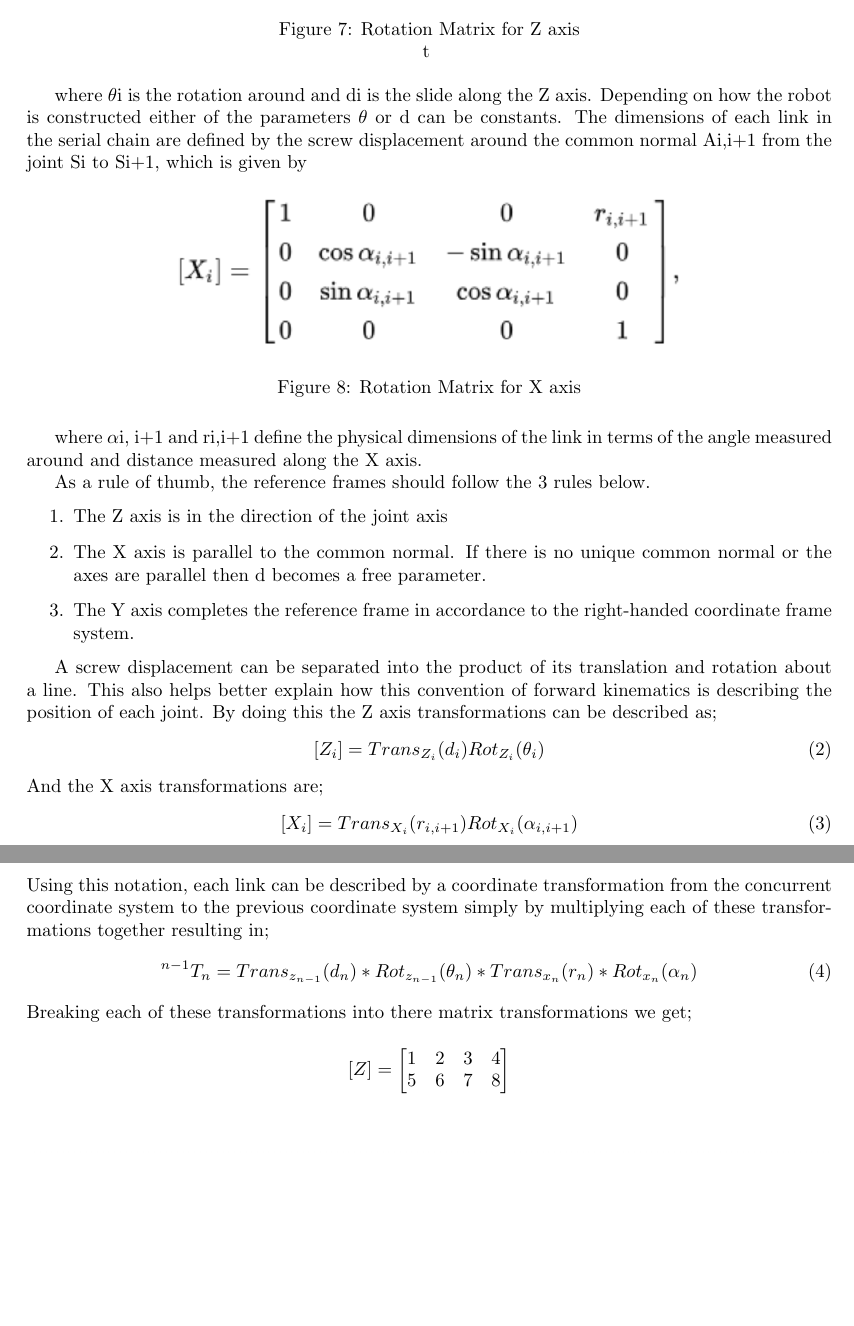
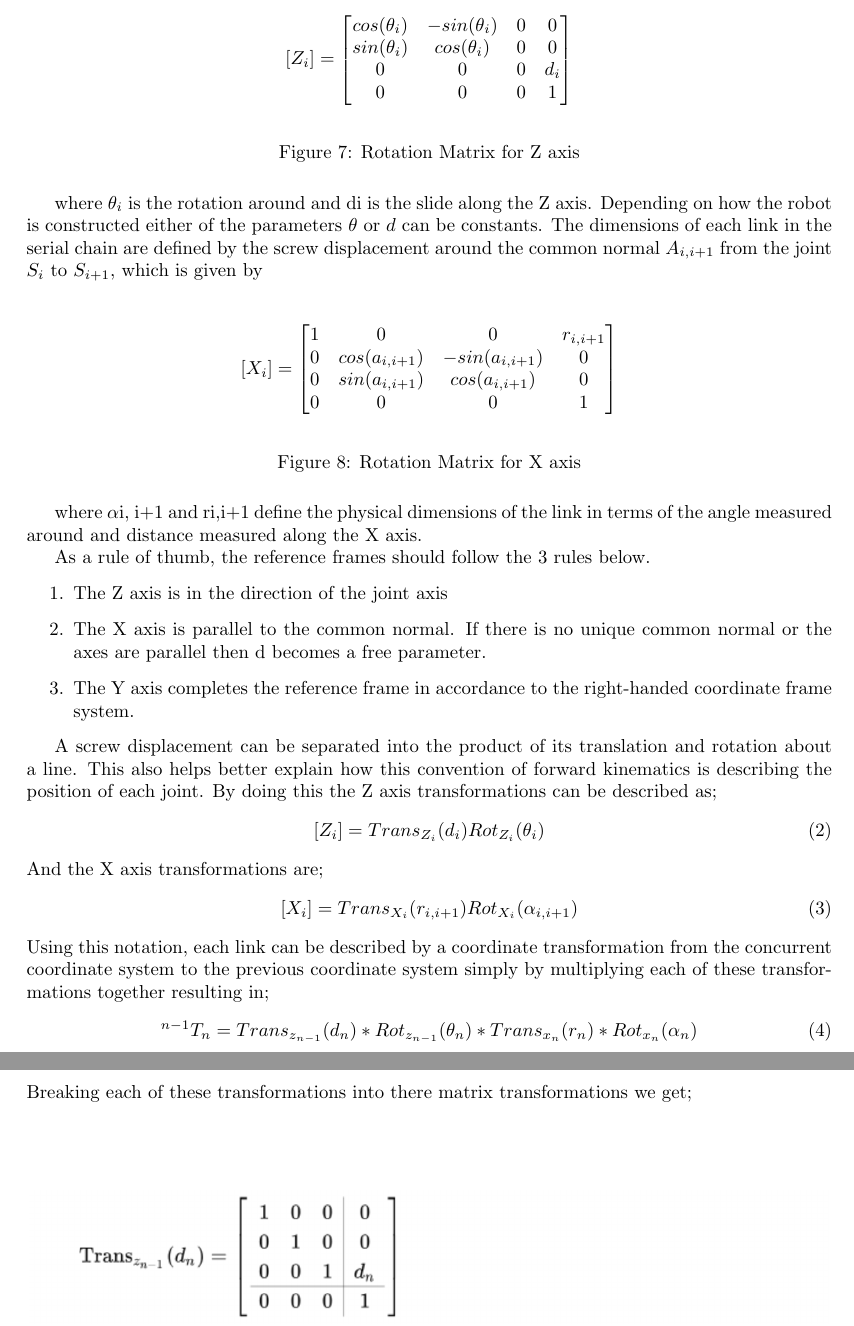
Before and after one commit to SmallKatMQP/SmallKat-MQP-Paper, a LaTeX paper (paper.tex, which reads sections/background_research.tex): two parts of pages 19 and 20 of 40, joined at a grey line, cut at the place of the change, the shorter picture padded with empty space. Compiled offline with pdfLaTeX; a LaTeX package or settings file that is missing is left out.

Commit message:
Change some matricies from images to type in dh section

```diff
--- a/sections/background_research.tex
+++ b/sections/background_research.tex
@@ -74,14 +74,28 @@
             This convention allows the definition of the movement of links around a common joint axis Si by the screw displacement,
             \begin{figure}[H]
                 \centering
-                \includegraphics[width=0.7\textwidth]{zframe.PNG}
-                \caption{Rotation Matrix for Z axis}t
+                $$
+                [Z_i] = \begin{bmatrix}
+                    cos(\theta_i) & -sin(\theta_i) & 0 & 0 \\
+                    sin(\theta_i) & cos(\theta_i) & 0 & 0 \\
+                    0 & 0 & 0 & d_i \\
+                    0 & 0 & 0 & 1
+                \end{bmatrix}
+                $$
+                \caption{Rotation Matrix for Z axis}
                 \label{fig:RotationMatrixZAxis}
             \end{figure}
-            where $\theta$i is the rotation around and di is the slide along the Z axis. Depending on how the robot is constructed either of the parameters $\theta$ or d can be constants. The dimensions of each link in the serial chain are defined by the screw displacement around the common normal Ai,i+1 from the joint Si to Si+1, which is given by
+            where $\theta_i$ is the rotation around and di is the slide along the Z axis. Depending on how the robot is constructed either of the parameters $\theta$ or $d$ can be constants. The dimensions of each link in the serial chain are defined by the screw displacement around the common normal $A_{i,i+1}$ from the joint $S_i$ to $S_{i+1}$, which is given by
             \begin{figure}[H]
                 \centering
-                \includegraphics[width=0.7\textwidth]{xframe.PNG}
+                $$
+                [X_i] = \begin{bmatrix}
+                    1 & 0 & 0 & r_{i, i+1} \\
+                    0 & cos(a_{i, i+1 }) & -sin(a_{i, i+1}) & 0 \\
+                    0 & sin(a_{i, i+1}) & cos(a_{i, i+1}) & 0 \\
+                    0 & 0 & 0 & 1
+                \end{bmatrix}
+                $$
                 \caption{Rotation Matrix for X axis}
                 \label{fig:RotationMatrixXAxis}
             \end{figure}
@@ -108,12 +122,7 @@
             \end{equation}
             Breaking each of these transformations into there matrix transformations we get;
             \begin{figure}[H]
-                $$
-                [Z] = \begin{bmatrix}
-                    1 & 2 & 3 & 4 \\
-                    5 & 6 & 7 & 8
-                \end{bmatrix}
-                $$
+
             \end{figure}
 
 
```
Also changed, not shown: bib.bib (+8 -1 lines).
